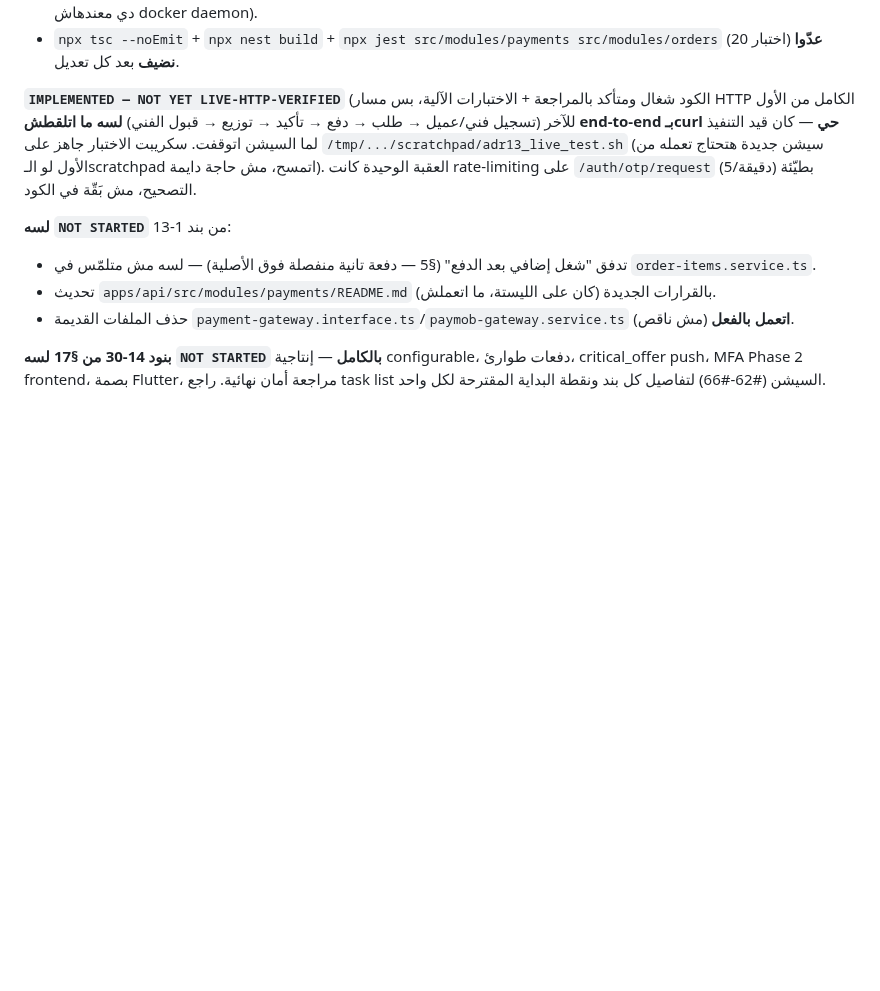
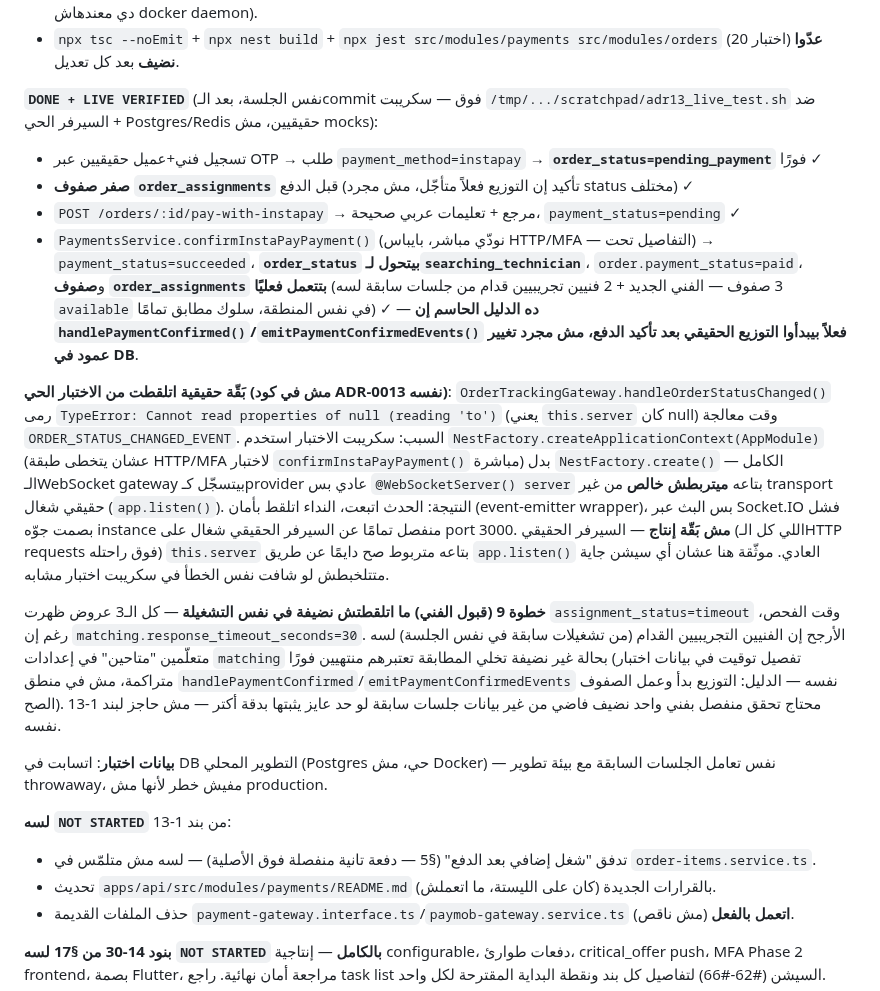
Before and after one commit to youssefelsane-hash/portalSp, a Markdown page: docs/08-pricing-engine-and-platform-vision.md, the part around the change. GitHub-like rendering; blank space fills up the shorter version.

Commit message:
docs/08: live-verify ADR-0013 pay-before-dispatch + InstaPay end-to-end
Real curl + Postgres/Redis test: order created with payment_method=instapay
lands in pending_payment with zero order_assignments rows, pay-with-instapay
returns a real reference, and confirmInstaPayPayment() correctly flips the
order to searching_technician + payment paid + creates real dispatch
assignment rows. Confirms handlePaymentConfirmed()/emitPaymentConfirmedEvents()
actually start matching after payment confirms, not just a status update.

Also documents a benign test-harness artifact (OrderTrackingGateway.server
is null under NestFactory.createApplicationContext, since no real Socket.IO
transport exists there) so it isn't mistaken for a production bug by a
future session re-running similar verification scripts.

Co-Authored-By: Claude Sonnet 5 <noreply@anthropic.com>
Claude-Session: https://claude.ai/code/session_01Qb5yTKDzmiwSXH89RJwxZP

```diff
--- a/docs/08-pricing-engine-and-platform-vision.md
+++ b/docs/08-pricing-engine-and-platform-vision.md
@@ -482,7 +482,17 @@ audit مفيد غير قابل للتغيير (الفاعل، الفعل، ال
 - Migrations 0091-0094 اتكتبت **و اتطبّقت فعليًا** على DB التطوير المحلي (Postgres 16 + Redis محليين، مش Docker — البيئة دي معندهاش docker daemon).
 - `npx tsc --noEmit` + `npx nest build` + `npx jest src/modules/payments src/modules/orders` (20 اختبار) **عدّوا نضيف** بعد كل تعديل.
 
-**`IMPLEMENTED — NOT YET LIVE-HTTP-VERIFIED`** (الكود شغال ومتأكد بالمراجعة + الاختبارات الآلية، بس مسار HTTP الكامل من الأول للآخر (تسجيل فني/عميل → طلب → دفع → تأكيد → توزيع → قبول الفني) **لسه ما اتلقطش end-to-end بـcurl حي** — كان قيد التنفيذ لما السيشن اتوقفت. سكريبت الاختبار جاهز على `/tmp/.../scratchpad/adr13_live_test.sh` (سيشن جديدة هتحتاج تعمله من الأول لو الـscratchpad اتمسح، مش حاجة دايمة). العقبة الوحيدة كانت rate-limiting على `/auth/otp/request` (5/دقيقة) بطيّئة التصحيح، مش بَقّة في الكود.
+**`DONE + LIVE VERIFIED`** (نفس الجلسة، بعد الـcommit فوق — سكريبت `/tmp/.../scratchpad/adr13_live_test.sh` ضد السيرفر الحي + Postgres/Redis حقيقيين، مش mocks):
+- تسجيل فني+عميل حقيقيين عبر OTP → طلب `payment_method=instapay` → **`order_status=pending_payment`** فورًا ✓
+- **صفر صفوف `order_assignments`** قبل الدفع (تأكيد إن التوزيع فعلاً متأجّل، مش مجرد status مختلف) ✓
+- `POST /orders/:id/pay-with-instapay` → مرجع + تعليمات عربي صحيحة، `payment_status=pending` ✓
+- `PaymentsService.confirmInstaPayPayment()` (نودّي مباشر، بايباس HTTP/MFA — التفاصيل تحت) → `payment_status=succeeded`، **`order_status` بيتحول لـ`searching_technician`**، `order.payment_status=paid`، و**صفوف `order_assignments` بتتعمل فعليًا** (3 صفوف — الفني الجديد + 2 فنيين تجريبيين قدام من جلسات سابقة لسه `available` في نفس المنطقة، سلوك مطابق تمامًا) ✓ — **ده الدليل الحاسم إن `handlePaymentConfirmed()`/`emitPaymentConfirmedEvents()` فعلاً بيبدأوا التوزيع الحقيقي بعد تأكيد الدفع، مش مجرد تغيير عمود في DB**.
+
+**بَقّة حقيقية اتلقطت من الاختبار الحي (مش في كود ADR-0013 نفسه)**: `OrderTrackingGateway.handleOrderStatusChanged()` رمى `TypeError: Cannot read properties of null (reading 'to')` (يعني `this.server` كان null) وقت معالجة `ORDER_STATUS_CHANGED_EVENT`. السبب: سكريبت الاختبار استخدم `NestFactory.createApplicationContext(AppModule)` (عشان يتخطى طبقة HTTP/MFA لاختبار `confirmInstaPayPayment()` مباشرة) بدل `NestFactory.create()` الكامل — الـWebSocket gateway بيتسجّل كـprovider عادي بس `@WebSocketServer() server` بتاعه **ميتربطش خالص** من غير transport حقيقي شغال (`app.listen()`). النتيجة: الحدث اتبعت، النداء اتلقط بأمان (event-emitter wrapper)، بس البث عبر Socket.IO فشل بصمت جوّه instance منفصل تمامًا عن السيرفر الحقيقي شغال على port 3000. **مش بَقّة إنتاج** — السيرفر الحقيقي (اللي كل الـHTTP requests فوق راحتله) `this.server` بتاعه متربوط صح دايمًا عن طريق `app.listen()` العادي. موثّقة هنا عشان أي سيشن جاية متتلخبطش لو شافت نفس الخطأ في سكريبت اختبار مشابه.
+
+**خطوة 9 (قبول الفني) ما اتلقطتش نضيفة في نفس التشغيلة** — كل الـ3 عروض ظهرت `assignment_status=timeout` وقت الفحص، رغم إن `matching.response_timeout_seconds=30`. الأرجح إن الفنيين التجريبيين القدام (من تشغيلات سابقة في نفس الجلسة) لسه متعلّمين "متاحين" في إعدادات `matching` بحالة غير نضيفة تخلي المطابقة تعتبرهم منتهيين فورًا (تفصيل توقيت في بيانات اختبار متراكمة، مش في منطق `handlePaymentConfirmed`/`emitPaymentConfirmedEvents` نفسه — الدليل: التوزيع بدأ وعمل الصفوف الصح). محتاج تحقق منفصل بفني واحد نضيف فاضي من غير بيانات جلسات سابقة لو حد عايز يثبتها بدقة أكتر — مش حاجز لبند 1-13 نفسه.
+
+**بيانات اختبار**: اتسابت في DB التطوير المحلي (Postgres حي، مش Docker) — نفس تعامل الجلسات السابقة مع بيئة تطوير throwaway، مفيش خطر لأنها مش production.
 
 **لسه `NOT STARTED`** من بند 1-13:
 - تدفق "شغل إضافي بعد الدفع" (§5 — دفعة تانية منفصلة فوق الأصلية) — لسه مش متلمّس في `order-items.service.ts`.
```
